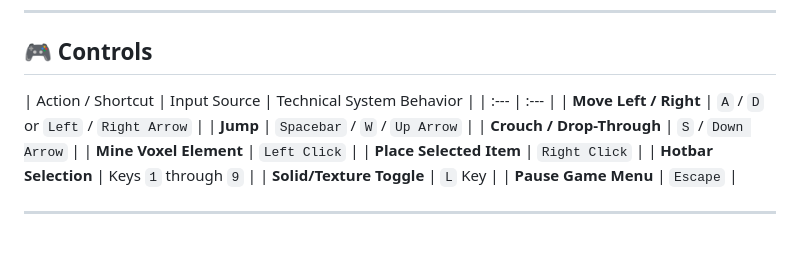
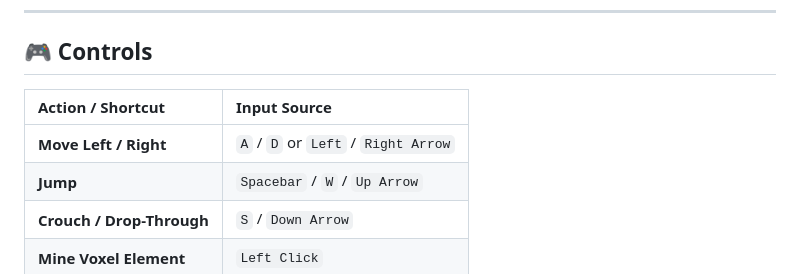
Before and after one commit to Helayel-Hamayel/Minecraft-2DPlatform, a Markdown page: README.md, the part around the change. Drawn GitHub-style; blank space fills up the shorter version.

Commit message:
fixed a typo in readme

```diff
--- a/README.md
+++ b/README.md
@@ -37,7 +37,7 @@ Mine and build elements safely inside a precision-calculated interaction boundar
 
 ## 🎮 Controls
 
-| Action / Shortcut | Input Source | Technical System Behavior |
+| Action / Shortcut | Input Source |
 | :--- | :--- |
 | **Move Left / Right** | `A` / `D` or `Left` / `Right Arrow` |
 | **Jump** | `Spacebar` / `W` / `Up Arrow` |
```
